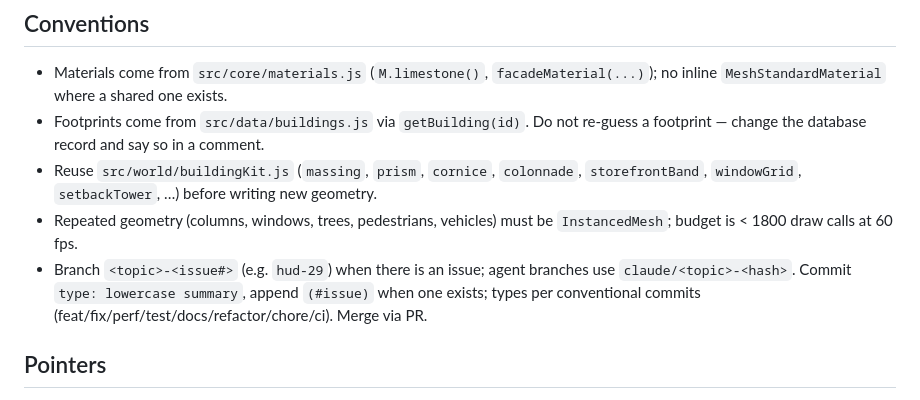
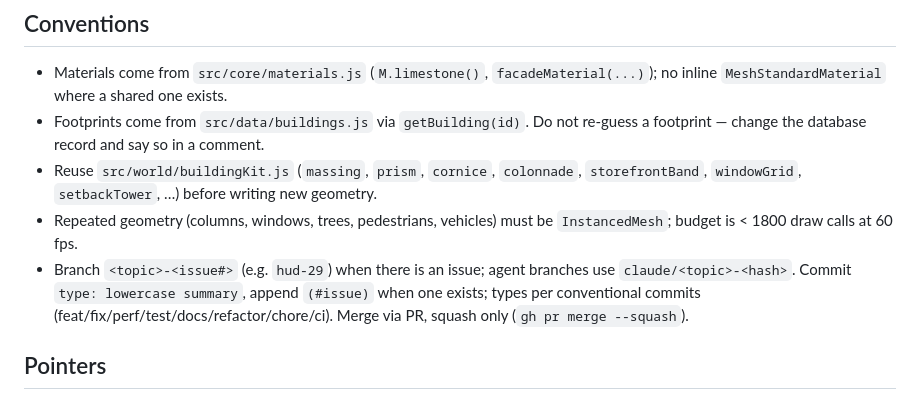
Before and after one commit to YichiZ/toronto-3djs, a Markdown page: CLAUDE.md, the part around the change. Rendered like a GitHub page.

Commit message:
docs: CLAUDE.md requires squash-merge for PRs
Co-Authored-By: Claude Fable 5.1 <noreply@anthropic.com>

```diff
--- a/CLAUDE.md
+++ b/CLAUDE.md
@@ -46,7 +46,7 @@ No TypeScript, no linter. Vanilla ES modules, Three.js 0.171, Vite 6.
 - Footprints come from `src/data/buildings.js` via `getBuilding(id)`. Do not re-guess a footprint — change the database record and say so in a comment.
 - Reuse `src/world/buildingKit.js` (`massing`, `prism`, `cornice`, `colonnade`, `storefrontBand`, `windowGrid`, `setbackTower`, …) before writing new geometry.
 - Repeated geometry (columns, windows, trees, pedestrians, vehicles) must be `InstancedMesh`; budget is < 1800 draw calls at 60 fps.
-- Branch `<topic>-<issue#>` (e.g. `hud-29`) when there is an issue; agent branches use `claude/<topic>-<hash>`. Commit `type: lowercase summary`, append `(#issue)` when one exists; types per conventional commits (feat/fix/perf/test/docs/refactor/chore/ci). Merge via PR.
+- Branch `<topic>-<issue#>` (e.g. `hud-29`) when there is an issue; agent branches use `claude/<topic>-<hash>`. Commit `type: lowercase summary`, append `(#issue)` when one exists; types per conventional commits (feat/fix/perf/test/docs/refactor/chore/ci). Merge via PR, squash only (`gh pr merge --squash`).
 
 ## Pointers
 
```
